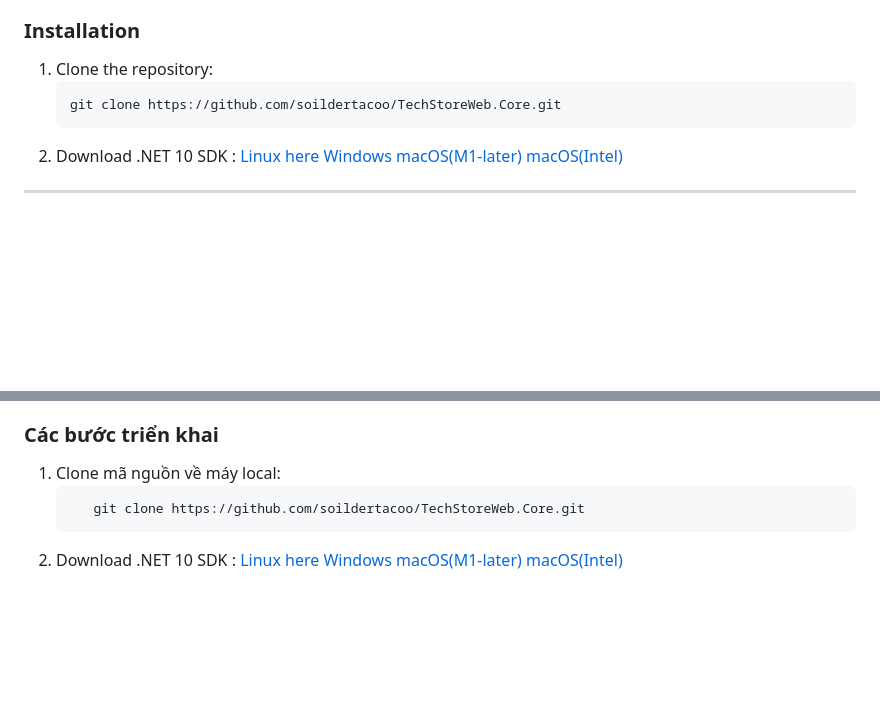
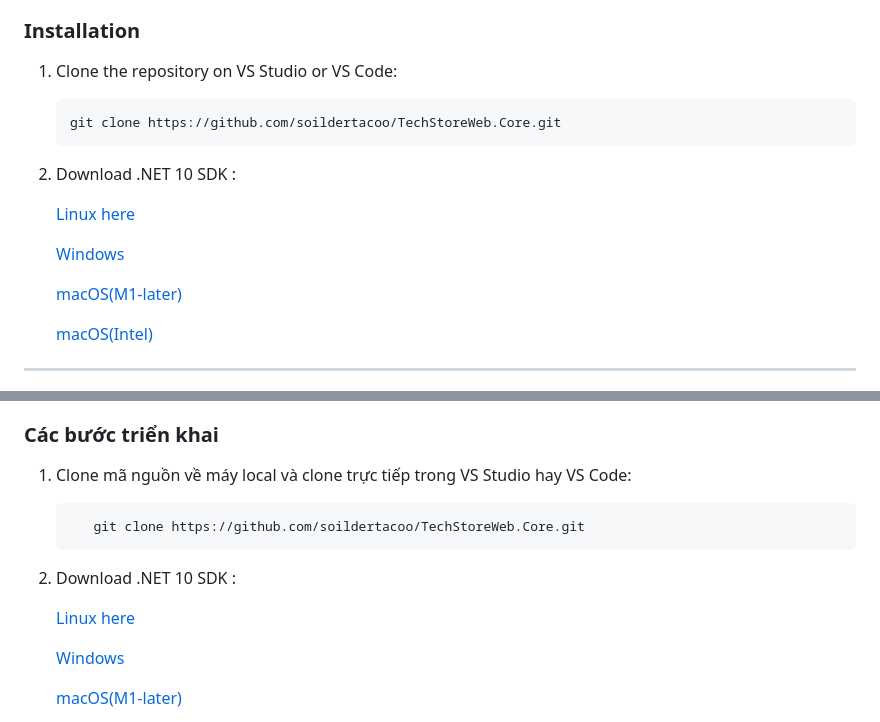
Before and after one commit to soildertacoo/TechStoreWeb.Core, a Markdown page: README.md, 2 parts joined by grey strips. Drawn GitHub-style; blank space fills up the shorter version.

````diff
--- a/README.md
+++ b/README.md
@@ -38,13 +38,17 @@
 * SQL Server Management Studio 2022 (SSMS)
 
 ### Installation
-1. Clone the repository:
+1. Clone the repository on VS Studio or VS Code:
    ```bash
    git clone https://github.com/soildertacoo/TechStoreWeb.Core.git
 2. Download .NET 10 SDK :
+
    [Linux here](https://learn.microsoft.com/dotnet/core/install/linux?WT.mc_id=dotnet-35129-website)
+
    [Windows](https://dotnet.microsoft.com/en-us/download/dotnet/thank-you/sdk-10.0.301-windows-x64-binaries)
+
    [macOS(M1-later)](https://dotnet.microsoft.com/en-us/download/dotnet/thank-you/sdk-10.0.301-macos-arm64-installer)
+
    [macOS(Intel)](https://dotnet.microsoft.com/en-us/download/dotnet/thank-you/sdk-10.0.301-macos-x64-installer)
 
 ---------------------------------------------------------------------------------------------------------------------------
@@ -80,11 +84,15 @@ Trong quá trình phát triển dự án, tôi đã nghiên cứu và giải quy
 * SQL Server / SQL Server Management Studio (SSMS)
 
 ### Các bước triển khai
-1. Clone mã nguồn về máy local:
+1. Clone mã nguồn về máy local và clone trực tiếp trong VS Studio hay VS Code:
    ```bash
       git clone https://github.com/soildertacoo/TechStoreWeb.Core.git
 2. Download .NET 10 SDK :
+
    [Linux here](https://learn.microsoft.com/dotnet/core/install/linux?WT.mc_id=dotnet-35129-website)
+
    [Windows](https://dotnet.microsoft.com/en-us/download/dotnet/thank-you/sdk-10.0.301-windows-x64-binaries)
+
    [macOS(M1-later)](https://dotnet.microsoft.com/en-us/download/dotnet/thank-you/sdk-10.0.301-macos-arm64-installer)
+
    [macOS(Intel)](https://dotnet.microsoft.com/en-us/download/dotnet/thank-you/sdk-10.0.301-macos-x64-installer)
````
